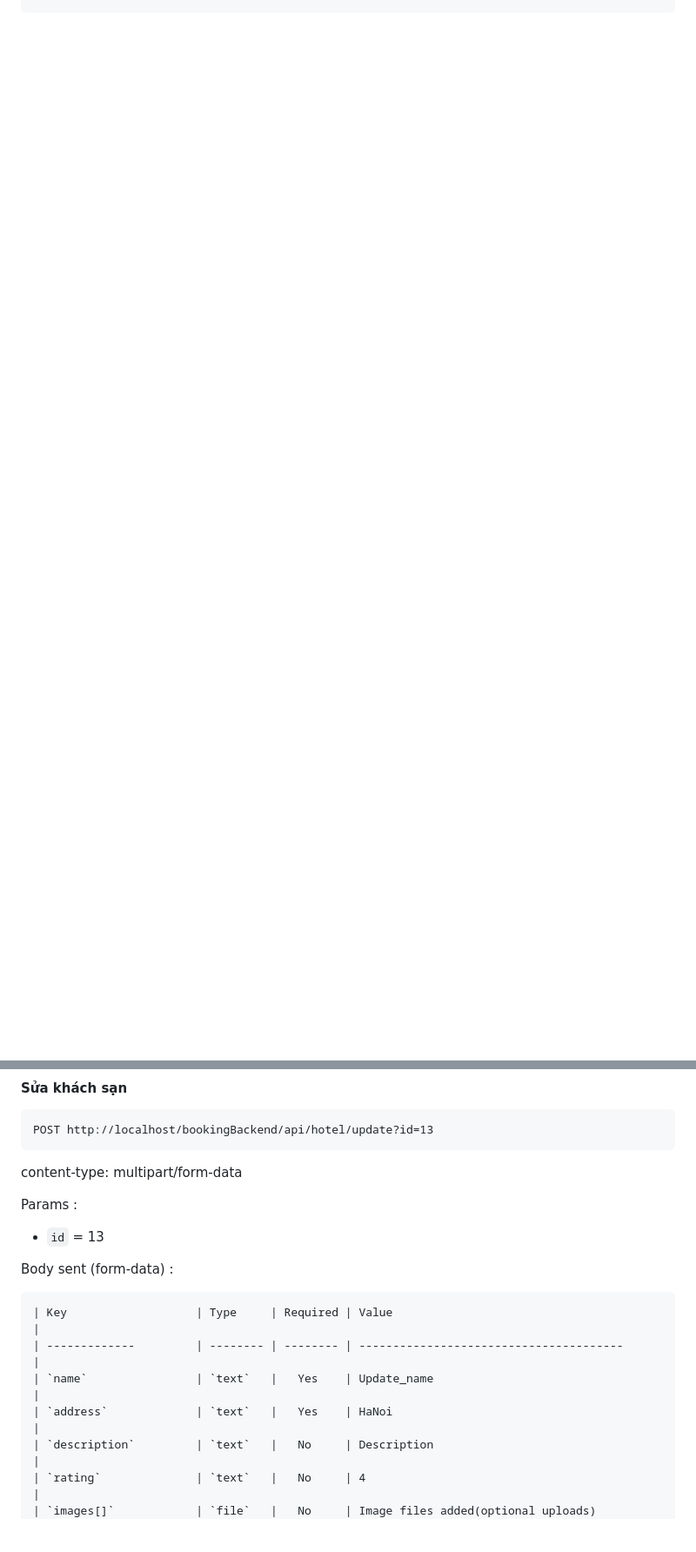
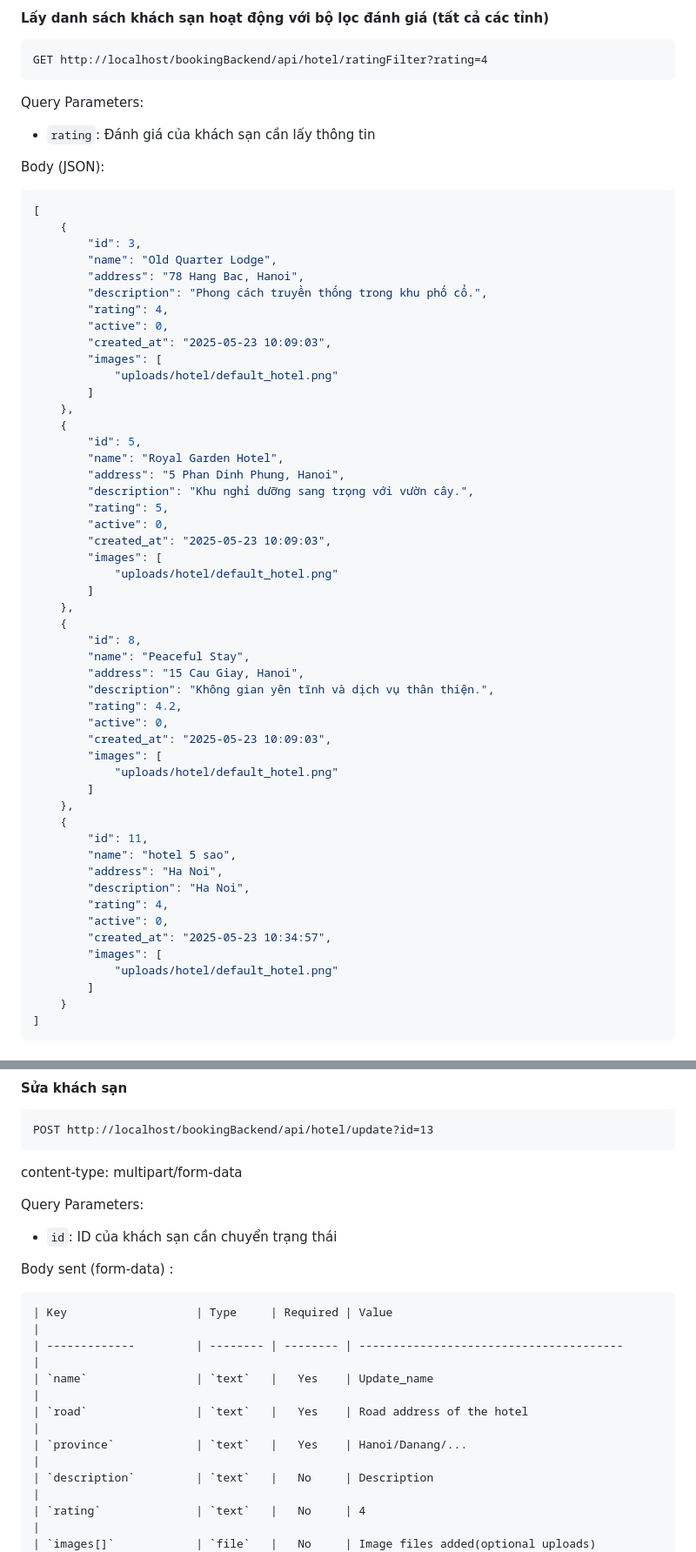
Before and after one commit to nguyenvanhieu3603/Booking-Hotel-, a Markdown page: README.md, 2 parts joined by grey strips. Shown at 87% size. Drawn GitHub-style; blank space fills up the shorter version.

````diff
--- a/README.md
+++ b/README.md
@@ -257,0 +308,64 @@ Body (JSON):
+#### Lấy danh sách khách sạn hoạt động với bộ lọc đánh giá (tất cả các tỉnh)
+
+```
+GET http://localhost/bookingBackend/api/hotel/ratingFilter?rating=4
+```
+Query Parameters:
+
+- `rating`: Đánh giá của khách sạn cần lấy thông tin
+
+Body (JSON):
+
+```json
+[
+    {
+        "id": 3,
+        "name": "Old Quarter Lodge",
+        "address": "78 Hang Bac, Hanoi",
+        "description": "Phong cách truyền thống trong khu phố cổ.",
+        "rating": 4,
+        "active": 0,
+        "created_at": "2025-05-23 10:09:03",
+        "images": [
+            "uploads/hotel/default_hotel.png"
+        ]
+    },
+    {
+        "id": 5,
+        "name": "Royal Garden Hotel",
+        "address": "5 Phan Dinh Phung, Hanoi",
+        "description": "Khu nghỉ dưỡng sang trọng với vườn cây.",
+        "rating": 5,
+        "active": 0,
+        "created_at": "2025-05-23 10:09:03",
+        "images": [
+            "uploads/hotel/default_hotel.png"
+        ]
+    },
+    {
+        "id": 8,
+        "name": "Peaceful Stay",
+        "address": "15 Cau Giay, Hanoi",
+        "description": "Không gian yên tĩnh và dịch vụ thân thiện.",
+        "rating": 4.2,
+        "active": 0,
+        "created_at": "2025-05-23 10:09:03",
+        "images": [
+            "uploads/hotel/default_hotel.png"
+        ]
+    },
+    {
+        "id": 11,
+        "name": "hotel 5 sao",
+        "address": "Ha Noi",
+        "description": "Ha Noi",
+        "rating": 4,
+        "active": 0,
+        "created_at": "2025-05-23 10:34:57",
+        "images": [
+            "uploads/hotel/default_hotel.png"
+        ]
+    }
+]
+```
+
@@ -638,15 +845,16 @@ POST http://localhost/bookingBackend/api/hotel/update?id=13
 ```
 content-type: multipart/form-data
 
-Params :
-- `id` = 13
+Query Parameters:
+- `id`: ID của khách sạn cần chuyển trạng thái
 
 Body sent (form-data) :
 ```
 | Key                   | Type     | Required | Value                                          |
 | -------------         | -------- | -------- | ---------------------------------------        |
 | `name`                | `text`   |   Yes    | Update_name                                    |
-| `address`             | `text`   |   Yes    | HaNoi                                          |
+| `road`                | `text`   |   Yes    | Road address of the hotel                      |
+| `province`            | `text`   |   Yes    | Hanoi/Danang/...                               |
 | `description`         | `text`   |   No     | Description                                    |
 | `rating`              | `text`   |   No     | 4                                              |
 | `images[]`            | `file`   |   No     | Image files added(optional uploads)            |
````
Also changed, not shown: other parts of README.md (+147 -4 lines).
